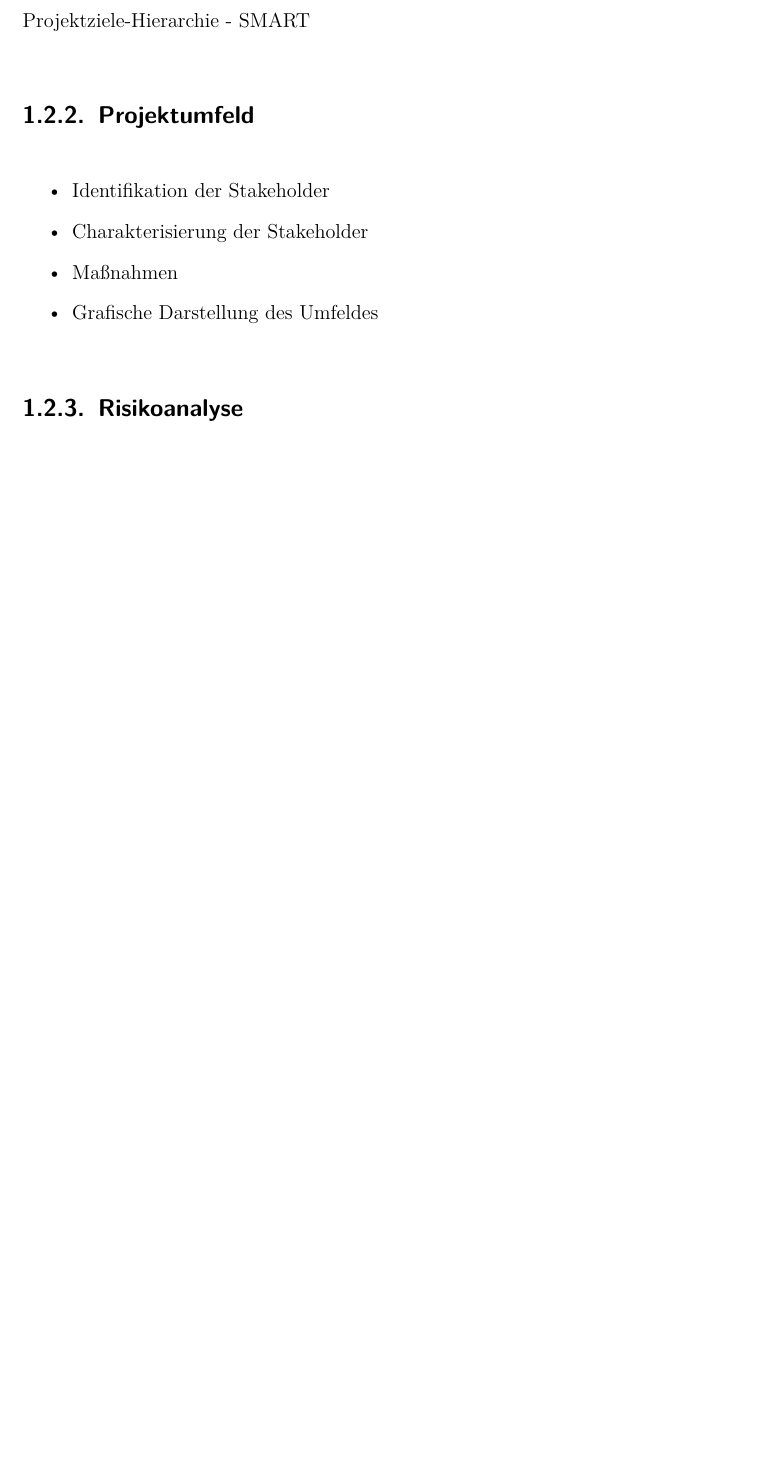
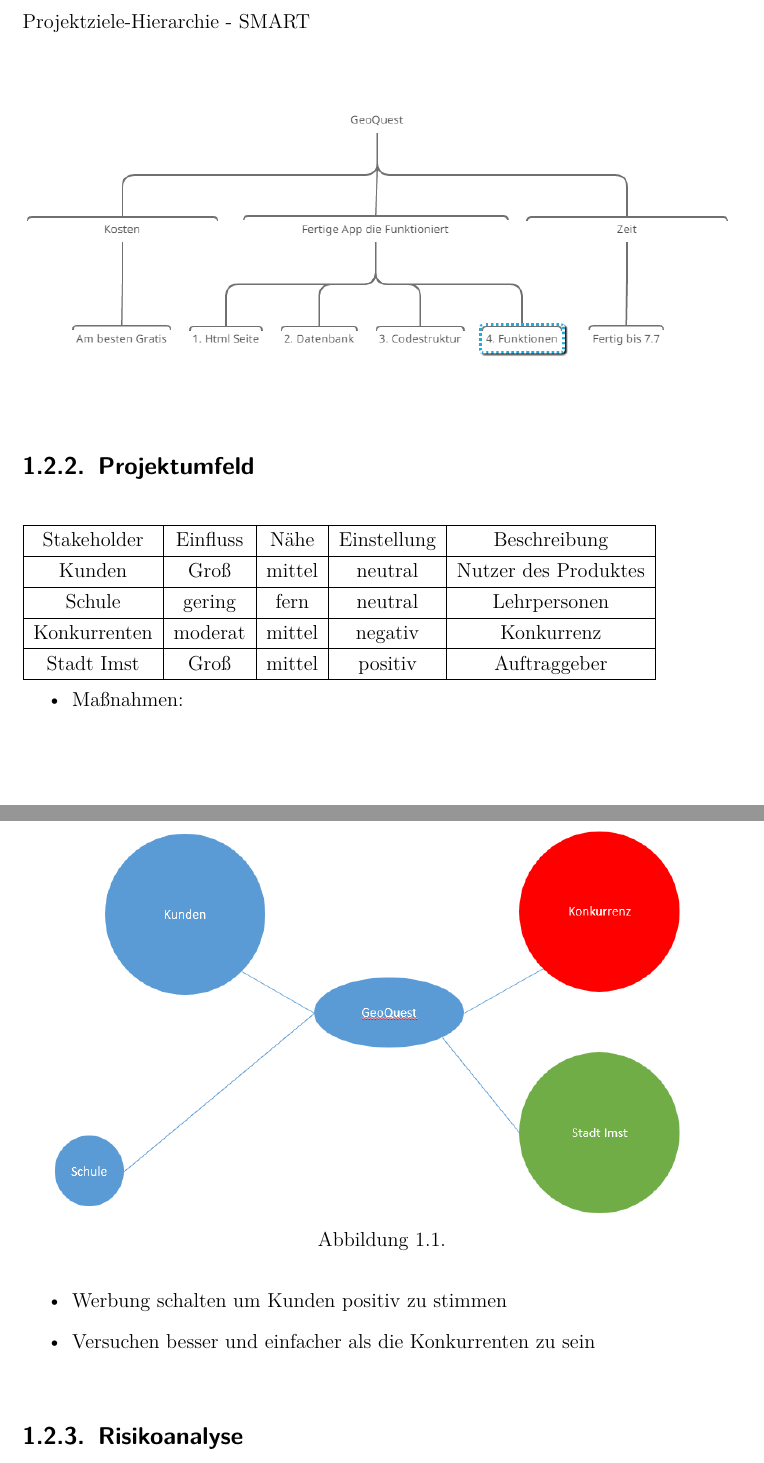
Before and after one commit to KevinGlatz/PMPA, a LaTeX document (Latex Vorlage IT Kolleg Imst.tex, which reads inp_content.tex): part of page 13 of 45 before the commit and two parts of pages 13 and 14 of 45 after it, the two joined at a grey line, cut so that both start at the same text, the shorter picture padded with empty space. Compiled offline with pdfLaTeX; an older LaTeX class or package is replaced by its successor.

Commit message:
Vorerhebungen

```diff
--- a/inp_content.tex
+++ b/inp_content.tex
@@ -28,12 +28,35 @@ Beschreibung wie Code, Hinweise, Zitate etc. formatiert werden
 \section{Vorerhebungen}
 \subsection{Projektzieleplan}
 Projektziele-Hierarchie - SMART
+
+\begin{center}
+	\includegraphics[width=1\linewidth]{Zielplanung}
+\end{center}
 \subsection{Projektumfeld}
+\begin{tabular}{|c|c|c|c|c|}
+	\hline
+	Stakeholder &Einfluss  &Nähe  &Einstellung  &Beschreibung  \\
+	\hline
+	Kunden &Groß  &mittel  &neutral  &Nutzer des Produktes  \\
+	\hline
+	Schule &gering  &fern  &neutral  &Lehrpersonen  \\
+	\hline
+	Konkurrenten &moderat  &mittel  &negativ  &Konkurrenz  \\
+	\hline
+	Stadt Imst &Groß  &mittel  &positiv  &Auftraggeber  \\
+	\hline
+\end{tabular}
+\begin{figure}
+	\centering
+	\includegraphics[width=1\linewidth]{GrafischeDarstellung}
+	\caption{}
+	\label{fig:grafischedarstellung}
+\end{figure}
 \begin{itemize}
-	\item Identifikation der Stakeholder
-	\item Charakterisierung der Stakeholder
-	\item Maßnahmen
-	\item Grafische Darstellung des Umfeldes
+	\item Maßnahmen:\\
+	\item Werbung schalten um Kunden positiv zu stimmen
+	\item Versuchen besser und einfacher als die Konkurrenten zu sein
+
 \end{itemize}
 \subsection{Risikoanalyse}
 \begin{itemize}
```
Also changed, not shown: GrafischeDarstellung.PNG (added), Zielplanung.PNG (added), 6 other files.
